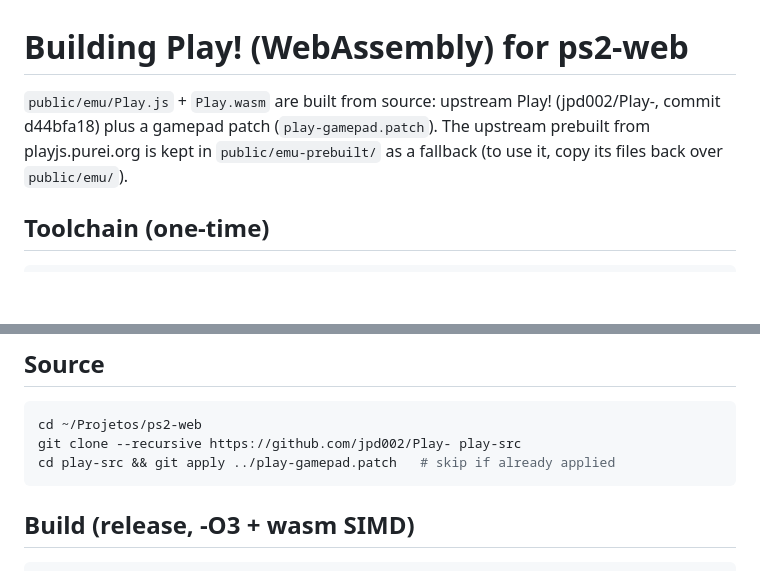
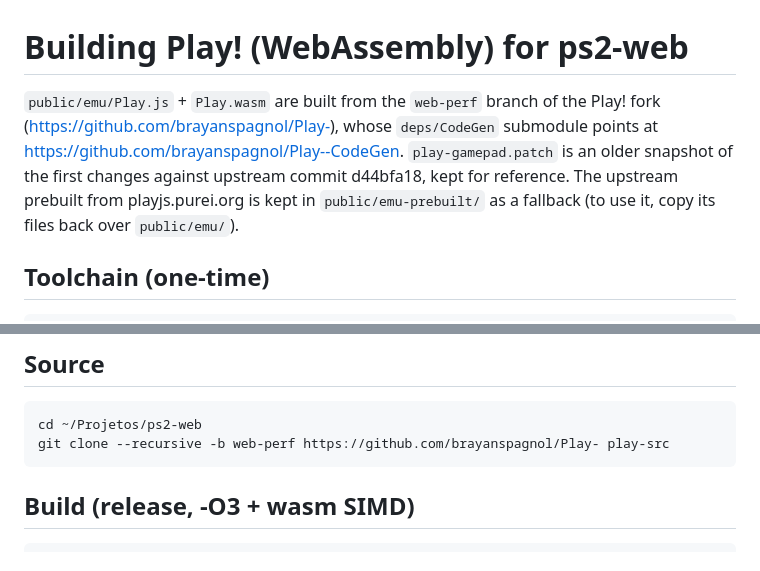
Before and after one commit to brayanspagnol/ps2-web, a Markdown page: BUILD.md, 2 parts joined by grey strips. Drawn GitHub-style; blank space fills up the shorter version.

Commit message:
Add README; point BUILD.md at the Play! fork

````diff
--- a/BUILD.md
+++ b/BUILD.md
@@ -1,7 +1,9 @@
 # Building Play! (WebAssembly) for ps2-web
 
-`public/emu/Play.js` + `Play.wasm` are built from source: upstream Play! (jpd002/Play-, commit d44bfa18)
-plus a gamepad patch (`play-gamepad.patch`). The upstream prebuilt from playjs.purei.org is kept in
+`public/emu/Play.js` + `Play.wasm` are built from the `web-perf` branch of the Play! fork
+(https://github.com/brayanspagnol/Play-), whose `deps/CodeGen` submodule points at
+https://github.com/brayanspagnol/Play--CodeGen. `play-gamepad.patch` is an older snapshot of the
+first changes against upstream commit d44bfa18, kept for reference. The upstream prebuilt from playjs.purei.org is kept in
 `public/emu-prebuilt/` as a fallback (to use it, copy its files back over `public/emu/`).
 
 ## Toolchain (one-time)
@@ -17,8 +19,7 @@ cmake and ninja come from the system (/usr/bin).
 
 ```sh
 cd ~/Projetos/ps2-web
-git clone --recursive https://github.com/jpd002/Play- play-src
-cd play-src && git apply ../play-gamepad.patch   # skip if already applied
+git clone --recursive -b web-perf https://github.com/brayanspagnol/Play- play-src
 ```
 
 ## Build (release, -O3 + wasm SIMD)
````
Also changed, not shown: README.md (added, +95 -0 lines).
